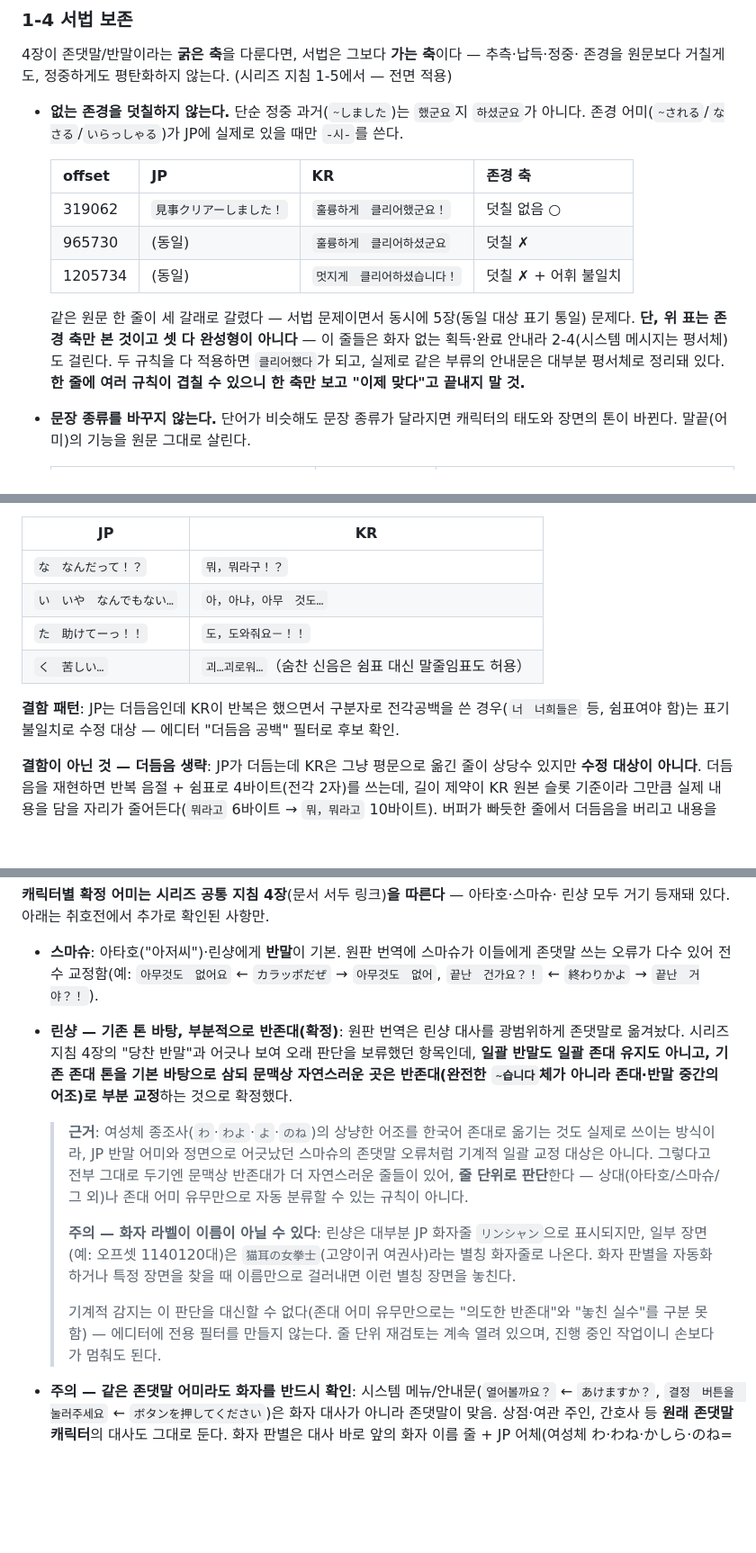
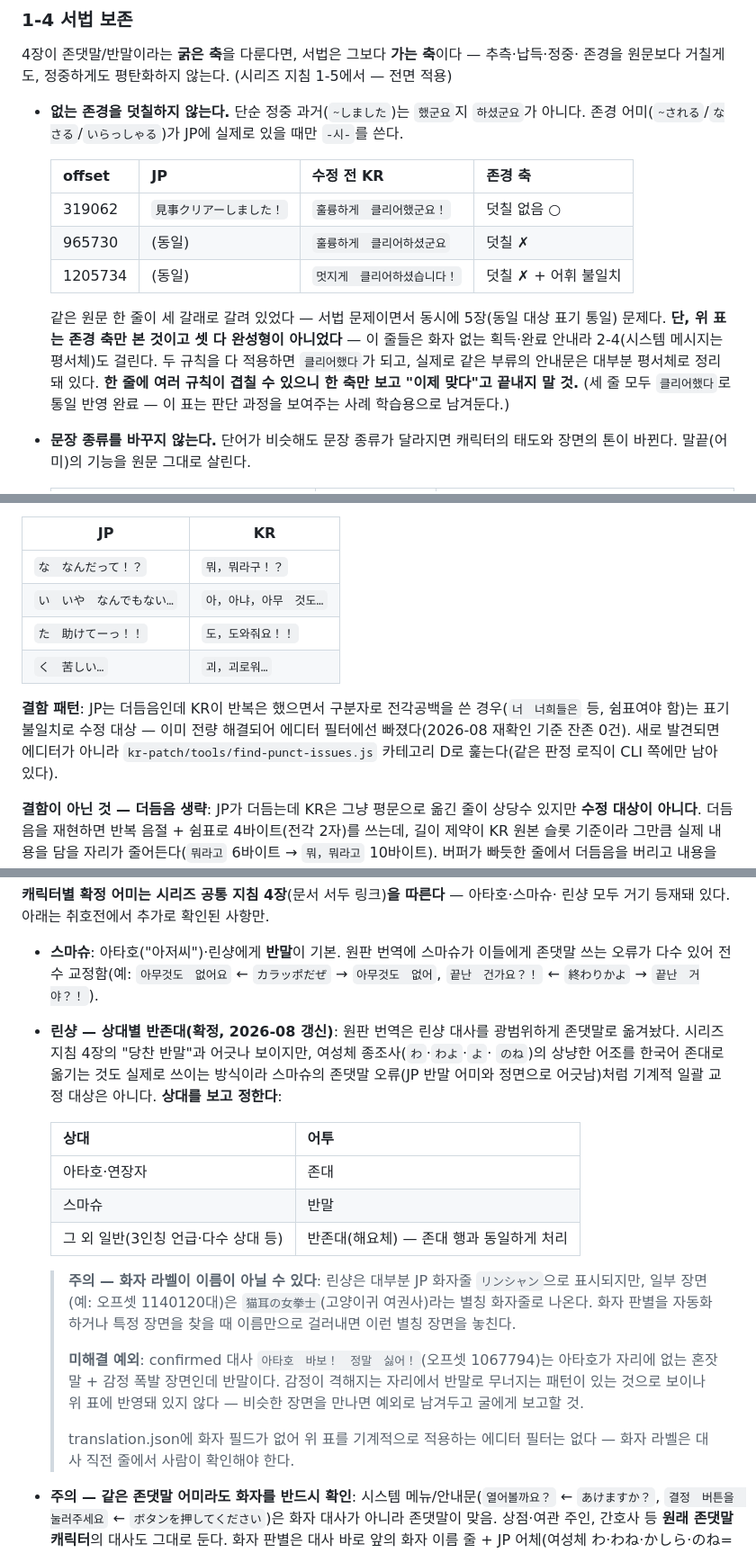
Before and after one commit to flvrdoyster/suiko-web-v2, a Markdown page: kr-patch/translation/GUIDE.md, 3 parts joined by grey strips. Shown at 90% size. Drawn GitHub-style; blank space fills up the shorter version.

```diff
--- a/kr-patch/translation/GUIDE.md
+++ b/kr-patch/translation/GUIDE.md
@@ -127,17 +126,18 @@ KR 번역은 유지가 기본값이지만, JP 원문과 어긋나면 원문 쪽
 - **없는 존경을 덧칠하지 않는다.** 단순 정중 과거(`~しました`)는 `했군요`지 `하셨군요`가 아니다.
   존경 어미(`~される`/`なさる`/`いらっしゃる`)가 JP에 실제로 있을 때만 `-시-`를 쓴다.
 
-  | offset | JP | KR | 존경 축 |
+  | offset | JP | 수정 전 KR | 존경 축 |
   |---|---|---|---|
   | 319062 | `見事クリアーしました！` | `훌륭하게　클리어했군요！` | 덧칠 없음 ○ |
   | 965730 | (동일) | `훌륭하게　클리어하셨군요` | 덧칠 ✗ |
   | 1205734 | (동일) | `멋지게　클리어하셨습니다！` | 덧칠 ✗ + 어휘 불일치 |
 
-  같은 원문 한 줄이 세 갈래로 갈렸다 — 서법 문제이면서 동시에 5장(동일 대상 표기 통일)
-  문제다. **단, 위 표는 존경 축만 본 것이고 셋 다 완성형이 아니다** — 이 줄들은 화자 없는
+  같은 원문 한 줄이 세 갈래로 갈려 있었다 — 서법 문제이면서 동시에 5장(동일 대상 표기 통일)
+  문제다. **단, 위 표는 존경 축만 본 것이고 셋 다 완성형이 아니었다** — 이 줄들은 화자 없는
   획득·완료 안내라 2-4(시스템 메시지는 평서체)도 걸린다. 두 규칙을 다 적용하면 `클리어했다`가
   되고, 실제로 같은 부류의 안내문은 대부분 평서체로 정리돼 있다. **한 줄에 여러 규칙이 겹칠 수
-  있으니 한 축만 보고 "이제 맞다"고 끝내지 말 것.**
+  있으니 한 축만 보고 "이제 맞다"고 끝내지 말 것.** (세 줄 모두 `클리어했다`로 통일 반영 완료
+  — 이 표는 판단 과정을 보여주는 사례 학습용으로 남겨둔다.)
 
 - **문장 종류를 바꾸지 않는다.** 단어가 비슷해도 문장 종류가 달라지면 캐릭터의 태도와 장면의
   톤이 바뀐다. 말끝(어미)의 기능을 원문 그대로 살린다.
@@ -265,11 +270,13 @@ PC-98 타이틀 기준이고 취호전은 이미 나온 정식 번역의 결함
 |---|---|
 | `な　なんだって！？` | `뭐，뭐라구！？` |
 | `い　いや　なんでもない…` | `아，아냐，아무　것도…` |
-| `た　助けてーっ！！` | `도，도와줘요－！！` |
-| `く　苦しい…` | `괴…괴로워…`（숨찬 신음은 쉼표 대신 말줄임표도 허용） |
+| `た　助けてーっ！！` | `도，도와줘요！！` |
+| `く　苦しい…` | `괴，괴로워…` |
 
 **결함 패턴**: JP는 더듬음인데 KR이 반복은 했으면서 구분자로 전각공백을 쓴 경우(`너　너희들은` 등,
-쉼표여야 함)는 표기 불일치로 수정 대상 — 에디터 "더듬음 공백" 필터로 후보 확인.
+쉼표여야 함)는 표기 불일치로 수정 대상 — 이미 전량 해결되어 에디터 필터에선 빠졌다(2026-08
+재확인 기준 잔존 0건). 새로 발견되면 에디터가 아니라 `kr-patch/tools/find-punct-issues.js`
+카테고리 D로 훑는다(같은 판정 로직이 CLI 쪽에만 남아 있다).
 
 **결함이 아닌 것 — 더듬음 생략**: JP가 더듬는데 KR은 그냥 평문으로 옮긴 줄이 상당수 있지만
 **수정 대상이 아니다**. 더듬음을 재현하면 반복 음절 + 쉼표로 4바이트(전각 2자)를 쓰는데, 길이
@@ -312,26 +319,30 @@ PC-98 타이틀 기준이고 취호전은 이미 나온 정식 번역의 결함
 - **스마슈**: 아타호("아저씨")·린샹에게 **반말**이 기본. 원판 번역에 스마슈가 이들에게
   존댓말 쓰는 오류가 다수 있어 전수 교정함(예: `아무것도　없어요` ← `カラッポだぜ` →
   `아무것도　없어`, `끝난　건가요？！` ← `終わりかよ` → `끝난　거야？！`).
-- **린샹 — 기존 톤 바탕, 부분적으로 반존대(확정)**: 원판 번역은 린샹 대사를 광범위하게
-  존댓말로 옮겨놨다. 시리즈 지침 4장의 "당찬 반말"과 어긋나 보여 오래 판단을 보류했던
-  항목인데, **일괄 반말도 일괄 존대 유지도 아니고, 기존 존대 톤을 기본 바탕으로 삼되 문맥상
-  자연스러운 곳은 반존대(완전한 `~습니다`체가 아니라 존대·반말 중간의 어조)로 부분 교정**하는
-  것으로 확정했다.
+- **린샹 — 상대별 반존대(확정, 2026-08 갱신)**: 원판 번역은 린샹 대사를 광범위하게 존댓말로
+  옮겨놨다. 시리즈 지침 4장의 "당찬 반말"과 어긋나 보이지만, 여성체 종조사(`わ`·`わよ`·`よ`·
+  `のね`)의 상냥한 어조를 한국어 존대로 옮기는 것도 실제로 쓰이는 방식이라 스마슈의 존댓말
+  오류(JP 반말 어미와 정면으로 어긋남)처럼 기계적 일괄 교정 대상은 아니다. **상대를 보고
+  정한다**:
 
-  > **근거**: 여성체 종조사(`わ`·`わよ`·`よ`·`のね`)의 상냥한 어조를 한국어 존대로 옮기는 것도
-  > 실제로 쓰이는 방식이라, JP 반말 어미와 정면으로 어긋났던 스마슈의 존댓말 오류처럼 기계적
-  > 일괄 교정 대상은 아니다. 그렇다고 전부 그대로 두기엔 문맥상 반존대가 더 자연스러운 줄들이
-  > 있어, **줄 단위로 판단**한다 — 상대(아타호/스마슈/그 외)나 존대 어미 유무만으로 자동
-  > 분류할 수 있는 규칙이 아니다.
-  >
+  | 상대 | 어투 |
+  |---|---|
+  | 아타호·연장자 | 존대 |
+  | 스마슈 | 반말 |
+  | 그 외 일반(3인칭 언급·다수 상대 등) | 반존대(해요체) — 존대 행과 동일하게 처리 |
+
   > **주의 — 화자 라벨이 이름이 아닐 수 있다**: 린샹은 대부분 JP 화자줄 `リンシャン`으로
   > 표시되지만, 일부 장면(예: 오프셋 1140120대)은 `猫耳の女拳士`(고양이귀 여권사)라는 별칭
   > 화자줄로 나온다. 화자 판별을 자동화하거나 특정 장면을 찾을 때 이름만으로 걸러내면 이런
   > 별칭 장면을 놓친다.
   >
-  > 기계적 감지는 이 판단을 대신할 수 없다(존대 어미 유무만으로는 "의도한 반존대"와 "놓친
-  > 실수"를 구분 못 함) — 에디터에 전용 필터를 만들지 않는다. 줄 단위 재검토는 계속 열려
-  > 있으며, 진행 중인 작업이니 손보다가 멈춰도 된다.
+  > **미해결 예외**: confirmed 대사 `아타호　바보！　정말　싫어！`(오프셋 1067794)는 아타호가
+  > 자리에 없는 혼잣말 + 감정 폭발 장면인데 반말이다. 감정이 격해지는 자리에서 반말로
+  > 무너지는 패턴이 있는 것으로 보이나 위 표에 반영돼 있지 않다 — 비슷한 장면을 만나면
+  > 예외로 남겨두고 굴에게 보고할 것.
+  >
+  > translation.json에 화자 필드가 없어 위 표를 기계적으로 적용하는 에디터 필터는 없다 —
+  > 화자 라벨은 대사 직전 줄에서 사람이 확인해야 한다.
 - **주의 — 같은 존댓말 어미라도 화자를 반드시 확인**: 시스템 메뉴/안내문(`열어볼까요？` ←
   `あけますか？`, `결정　버튼을　눌러주세요` ← `ボタンを押してください`)은 화자 대사가 아니라
   존댓말이 맞음. 상점·여관 주인, 간호사 등 **원래 존댓말 캐릭터**의 대사도 그대로 둔다.
```
Also changed, not shown: other parts of kr-patch/translation/GUIDE.md (+23 -14 lines), NOTES.md (+6 -4 lines), kr-patch/translation/CLAUDE.md (+10 -19 lines).
